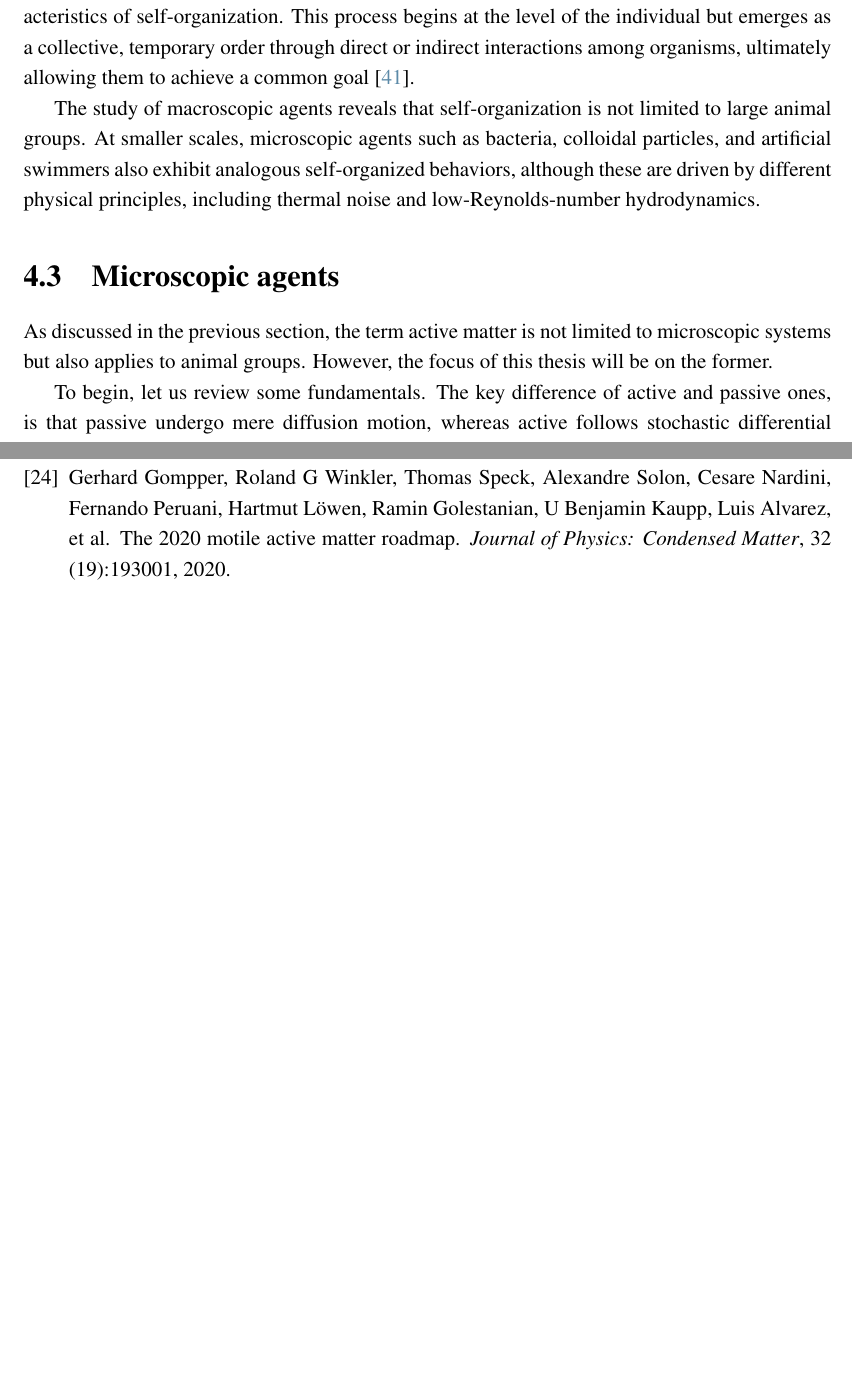
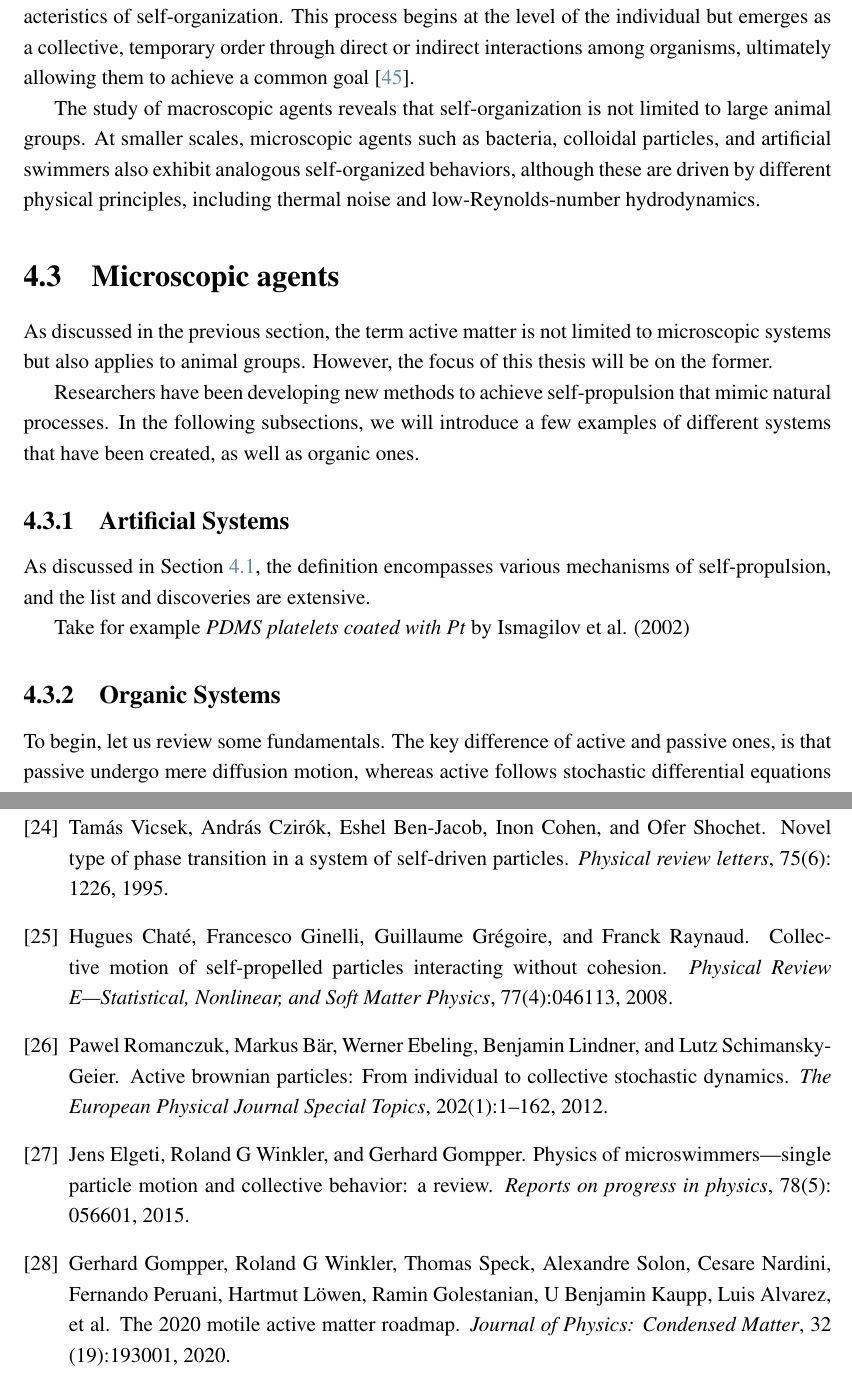
Before and after one commit to YerayCruz/manuscript, a LaTeX thesis (main.tex, which reads chapters/ch2_backgroung.tex, references.bib): two parts of pages 38 and 45 of 48 before the commit and two parts of pages 38 and 47 of 50 after it, joined at a grey line, cut so that both start at the same text, the shorter picture padded with empty space. The pictures show the PDF file main.pdf that the author committed with the source.

Commit message:
Feature: Creates subsection artificial and organic

```diff
--- a/chapters/ch2_backgroung.tex
+++ b/chapters/ch2_backgroung.tex
@@ -480,7 +484,19 @@ These are just few examples of large animal groups that, interestingly, share co
 The study of macroscopic agents reveals that self-organization is not limited to large animal groups. At smaller scales, microscopic agents such as bacteria, colloidal particles, and artificial swimmers also exhibit analogous self-organized behaviors, although these are driven by different physical principles, including thermal noise and low-Reynolds-number hydrodynamics.
 
 \section{Microscopic agents}
+
 As discussed in the previous section, the term active matter is not limited to microscopic systems but also applies to animal groups. However, the focus of this thesis will be on the former.
+
+Researchers have been developing new methods to achieve self-propulsion that mimic natural processes. In the following subsections, we will introduce a few examples of different systems that have been created, as well as organic ones.
+
+
+\subsection{Artificial Systems}
+
+As discussed in Section \ref{sct:fundamentalsofactivematter}, the definition encompasses various mechanisms of self-propulsion, and the list and discoveries are extensive.
+
+Take for example \textit{PDMS platelets coated with Pt} by Ismagilov et al. (2002)
+
+\subsection{Organic Systems}
 
 To begin, let us review some fundamentals. The key difference of active and passive ones, is that passive undergo mere diffusion motion, whereas active follows stochastic differential equations accordnig to \cite{volpe2014simulation}:
 \begin{align}
--- a/references.bib
+++ b/references.bib
@@ -576,4 +576,48 @@
   publisher = {APS},
 }
 
+@Article{Vicsek1995novel,
+  author    = {Vicsek, Tam{\'a}s and Czir{\'o}k, Andr{\'a}s and Ben-Jacob, Eshel and Cohen, Inon and Shochet, Ofer},
+  journal   = {Physical review letters},
+  title     = {Novel type of phase transition in a system of self-driven particles},
+  year      = {1995},
+  number    = {6},
+  pages     = {1226},
+  volume    = {75},
+  publisher = {APS},
+}
+
+@Article{Chate2008collective,
+  author    = {Chat{\'e}, Hugues and Ginelli, Francesco and Gr{\'e}goire, Guillaume and Raynaud, Franck},
+  journal   = {Physical Review E—Statistical, Nonlinear, and Soft Matter Physics},
+  title     = {Collective motion of self-propelled particles interacting without cohesion},
+  year      = {2008},
+  number    = {4},
+  pages     = {046113},
+  volume    = {77},
+  publisher = {APS},
+}
+
+@article{romanczuk2012active,
+  title={Active Brownian particles: From individual to collective stochastic dynamics},
+  author={Romanczuk, Pawel and B{\"a}r, Markus and Ebeling, Werner and Lindner, Benjamin and Schimansky-Geier, Lutz},
+  journal={The European Physical Journal Special Topics},
+  volume={202},
+  number={1},
+  pages={1--162},
+  year={2012},
+  publisher={Springer}
+}
+
+@article{elgeti2015physics,
+  title={Physics of microswimmers—single particle motion and collective behavior: a review},
+  author={Elgeti, Jens and Winkler, Roland G and Gompper, Gerhard},
+  journal={Reports on progress in physics},
+  volume={78},
+  number={5},
+  pages={056601},
+  year={2015},
+  publisher={IOP Publishing}
+}
+
 @Comment{jabref-meta: databaseType:bibtex;}
```
Also changed, not shown: main.bbl, main.pdf, chapters/ch2_backgroung.tex (4 more changed lines), 9 other files.
